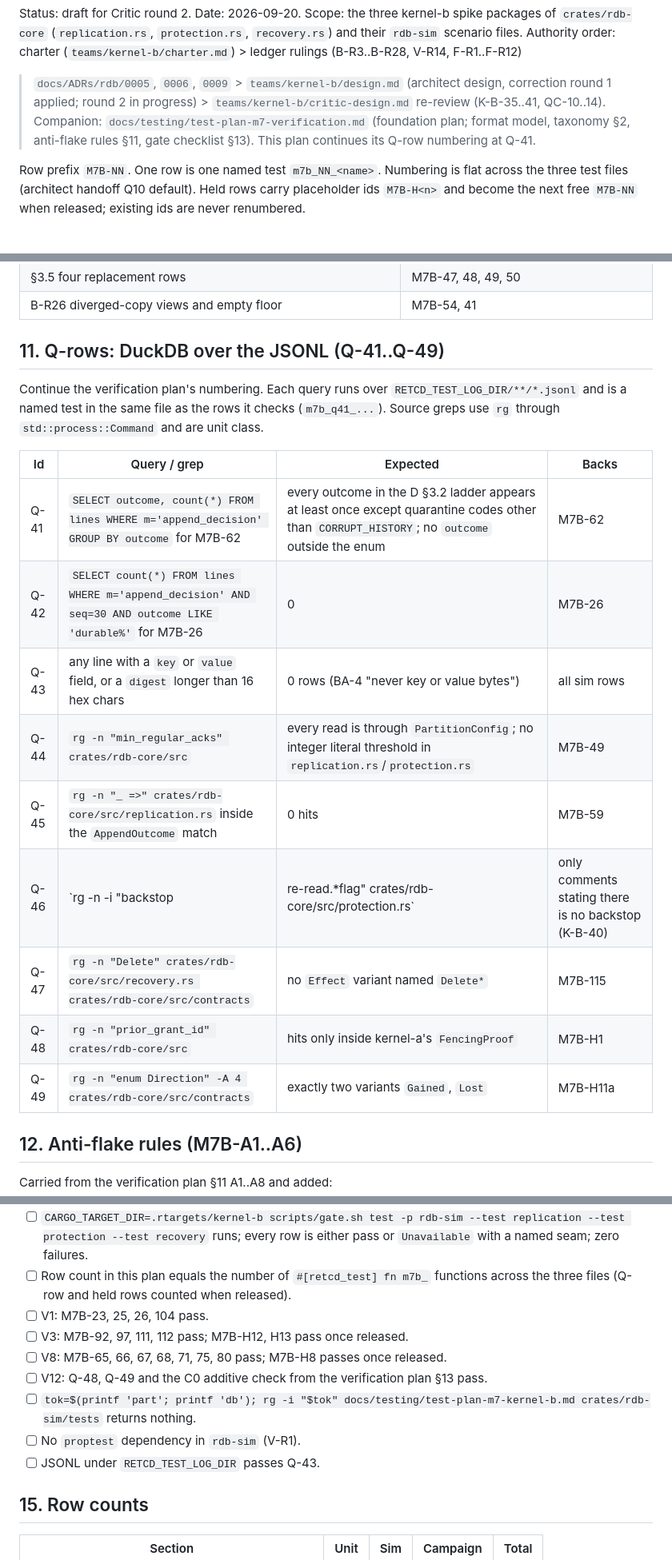
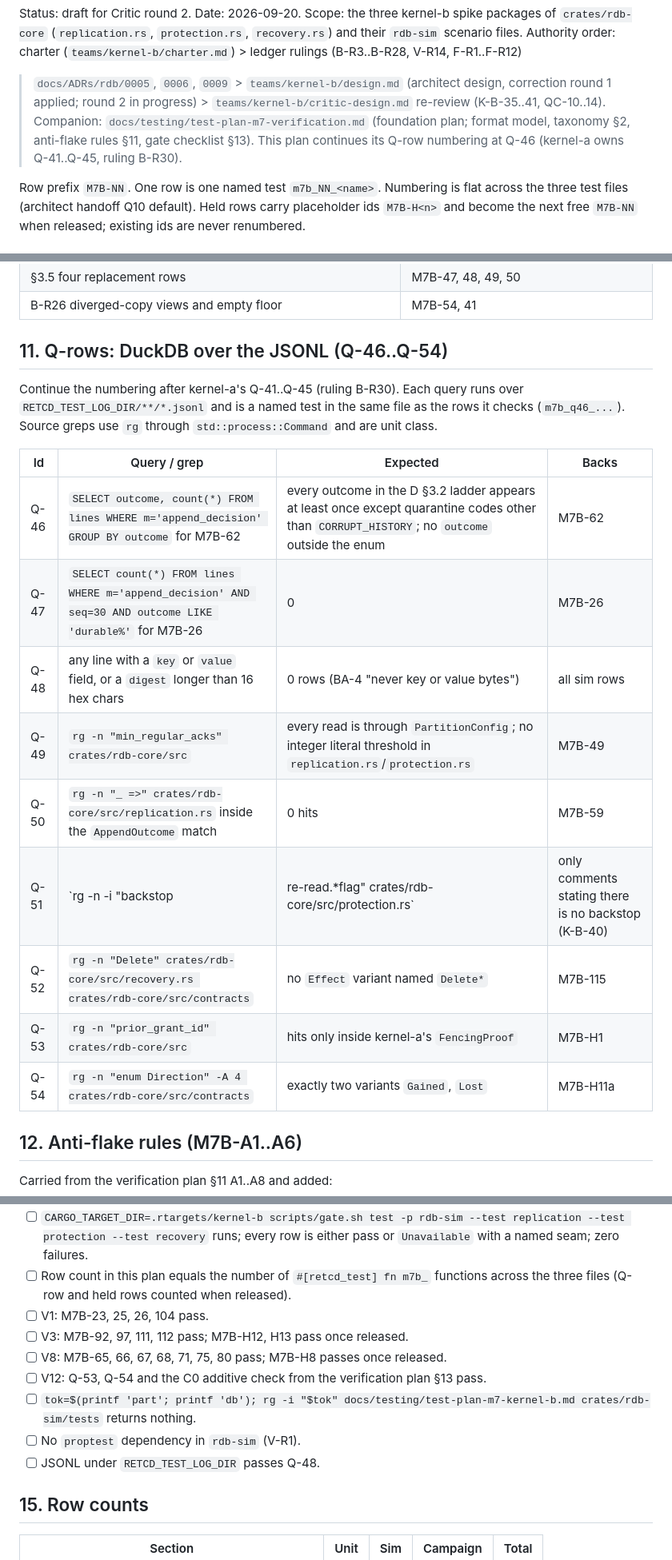
Before and after one commit to achieveai/rDB, a Markdown page: docs/testing/test-plan-m7-kernel-b.md, 3 parts joined by grey strips. Shown at 80% size. GitHub-like rendering.

Commit message:
docs(testing): kernel-b test plan Q rows renumbered to Q-46..54; foundation asks cited (B-R30)

```diff
--- a/docs/testing/test-plan-m7-kernel-b.md
+++ b/docs/testing/test-plan-m7-kernel-b.md
@@ -7,7 +7,7 @@ Authority order: charter (`teams/kernel-b/charter.md`) > ledger rulings (B-R3..B
 > `docs/ADRs/rdb/0005`, `0006`, `0009` > `teams/kernel-b/design.md` (architect design, correction round 1
 applied; round 2 in progress) > `teams/kernel-b/critic-design.md` re-review (K-B-35..41, QC-10..14).
 Companion: `docs/testing/test-plan-m7-verification.md` (foundation plan; format model, taxonomy §2,
-anti-flake rules §11, gate checklist §13). This plan continues its Q-row numbering at Q-41.
+anti-flake rules §11, gate checklist §13). This plan continues its Q-row numbering at Q-46 (kernel-a owns Q-41..Q-45, ruling B-R30).
 
 Row prefix `M7B-NN`. One row is one named test `m7b_NN_<name>`. Numbering is flat across the three
 test files (architect handoff Q10 default). Held rows carry placeholder ids `M7B-H<n>` and become the next
@@ -298,23 +298,23 @@ control_revision, recoverer }` landing in C0 (design §7 V12 dependency); until
 | §3.5 four replacement rows | M7B-47, 48, 49, 50 |
 | B-R26 diverged-copy views and empty floor | M7B-54, 41 |
 
-## 11. Q-rows: DuckDB over the JSONL (Q-41..Q-49)
+## 11. Q-rows: DuckDB over the JSONL (Q-46..Q-54)
 
-Continue the verification plan's numbering. Each query runs over `RETCD_TEST_LOG_DIR/**/*.jsonl` and
-is a named test in the same file as the rows it checks (`m7b_q41_...`). Source greps use `rg` through
+Continue the numbering after kernel-a's Q-41..Q-45 (ruling B-R30). Each query runs over
+`RETCD_TEST_LOG_DIR/**/*.jsonl` and is a named test in the same file as the rows it checks (`m7b_q46_...`). Source greps use `rg` through
 `std::process::Command` and are unit class.
 
 | Id | Query / grep | Expected | Backs |
 |---|---|---|---|
-| Q-41 | `SELECT outcome, count(*) FROM lines WHERE m='append_decision' GROUP BY outcome` for M7B-62 | every outcome in the D §3.2 ladder appears at least once except quarantine codes other than `CORRUPT_HISTORY`; no `outcome` outside the enum | M7B-62 |
-| Q-42 | `SELECT count(*) FROM lines WHERE m='append_decision' AND seq=30 AND outcome LIKE 'durable%'` for M7B-26 | 0 | M7B-26 |
-| Q-43 | any line with a `key` or `value` field, or a `digest` longer than 16 hex chars | 0 rows (BA-4 "never key or value bytes") | all sim rows |
-| Q-44 | `rg -n "min_regular_acks" crates/rdb-core/src` | every read is through `PartitionConfig`; no integer literal threshold in `replication.rs`/`protection.rs` | M7B-49 |
-| Q-45 | `rg -n "_ =>" crates/rdb-core/src/replication.rs` inside the `AppendOutcome` match | 0 hits | M7B-59 |
-| Q-46 | `rg -n -i "backstop|re-read.*flag" crates/rdb-core/src/protection.rs` | only comments stating there is no backstop (K-B-40) | M7B-83, H10 |
-| Q-47 | `rg -n "Delete" crates/rdb-core/src/recovery.rs crates/rdb-core/src/contracts` | no `Effect` variant named `Delete*` | M7B-115 |
-| Q-48 | `rg -n "prior_grant_id" crates/rdb-core/src` | hits only inside kernel-a's `FencingProof` | M7B-H1 |
-| Q-49 | `rg -n "enum Direction" -A 4 crates/rdb-core/src/contracts` | exactly two variants `Gained`, `Lost` | M7B-H11a |
+| Q-46 | `SELECT outcome, count(*) FROM lines WHERE m='append_decision' GROUP BY outcome` for M7B-62 | every outcome in the D §3.2 ladder appears at least once except quarantine codes other than `CORRUPT_HISTORY`; no `outcome` outside the enum | M7B-62 |
+| Q-47 | `SELECT count(*) FROM lines WHERE m='append_decision' AND seq=30 AND outcome LIKE 'durable%'` for M7B-26 | 0 | M7B-26 |
+| Q-48 | any line with a `key` or `value` field, or a `digest` longer than 16 hex chars | 0 rows (BA-4 "never key or value bytes") | all sim rows |
+| Q-49 | `rg -n "min_regular_acks" crates/rdb-core/src` | every read is through `PartitionConfig`; no integer literal threshold in `replication.rs`/`protection.rs` | M7B-49 |
+| Q-50 | `rg -n "_ =>" crates/rdb-core/src/replication.rs` inside the `AppendOutcome` match | 0 hits | M7B-59 |
+| Q-51 | `rg -n -i "backstop|re-read.*flag" crates/rdb-core/src/protection.rs` | only comments stating there is no backstop (K-B-40) | M7B-83, H10 |
+| Q-52 | `rg -n "Delete" crates/rdb-core/src/recovery.rs crates/rdb-core/src/contracts` | no `Effect` variant named `Delete*` | M7B-115 |
+| Q-53 | `rg -n "prior_grant_id" crates/rdb-core/src` | hits only inside kernel-a's `FencingProof` | M7B-H1 |
+| Q-54 | `rg -n "enum Direction" -A 4 crates/rdb-core/src/contracts` | exactly two variants `Gained`, `Lost` | M7B-H11a |
 
 ## 12. Anti-flake rules (M7B-A1..A6)
 
@@ -347,10 +347,10 @@ Carried from the verification plan §11 A1..A8 and added:
 - [ ] V1: M7B-23, 25, 26, 104 pass.
 - [ ] V3: M7B-92, 97, 111, 112 pass; M7B-H12, H13 pass once released.
 - [ ] V8: M7B-65, 66, 67, 68, 71, 75, 80 pass; M7B-H8 passes once released.
-- [ ] V12: Q-48, Q-49 and the C0 additive check from the verification plan §13 pass.
+- [ ] V12: Q-53, Q-54 and the C0 additive check from the verification plan §13 pass.
 - [ ] `tok=$(printf 'part'; printf 'db'); rg -i "$tok" docs/testing/test-plan-m7-kernel-b.md crates/rdb-sim/tests` returns nothing.
 - [ ] No `proptest` dependency in `rdb-sim` (V-R1).
-- [ ] JSONL under `RETCD_TEST_LOG_DIR` passes Q-43.
+- [ ] JSONL under `RETCD_TEST_LOG_DIR` passes Q-48.
 
 ## 15. Row counts
 
```
Also changed, not shown: other parts of docs/testing/test-plan-m7-kernel-b.md (+11 -11 lines).
